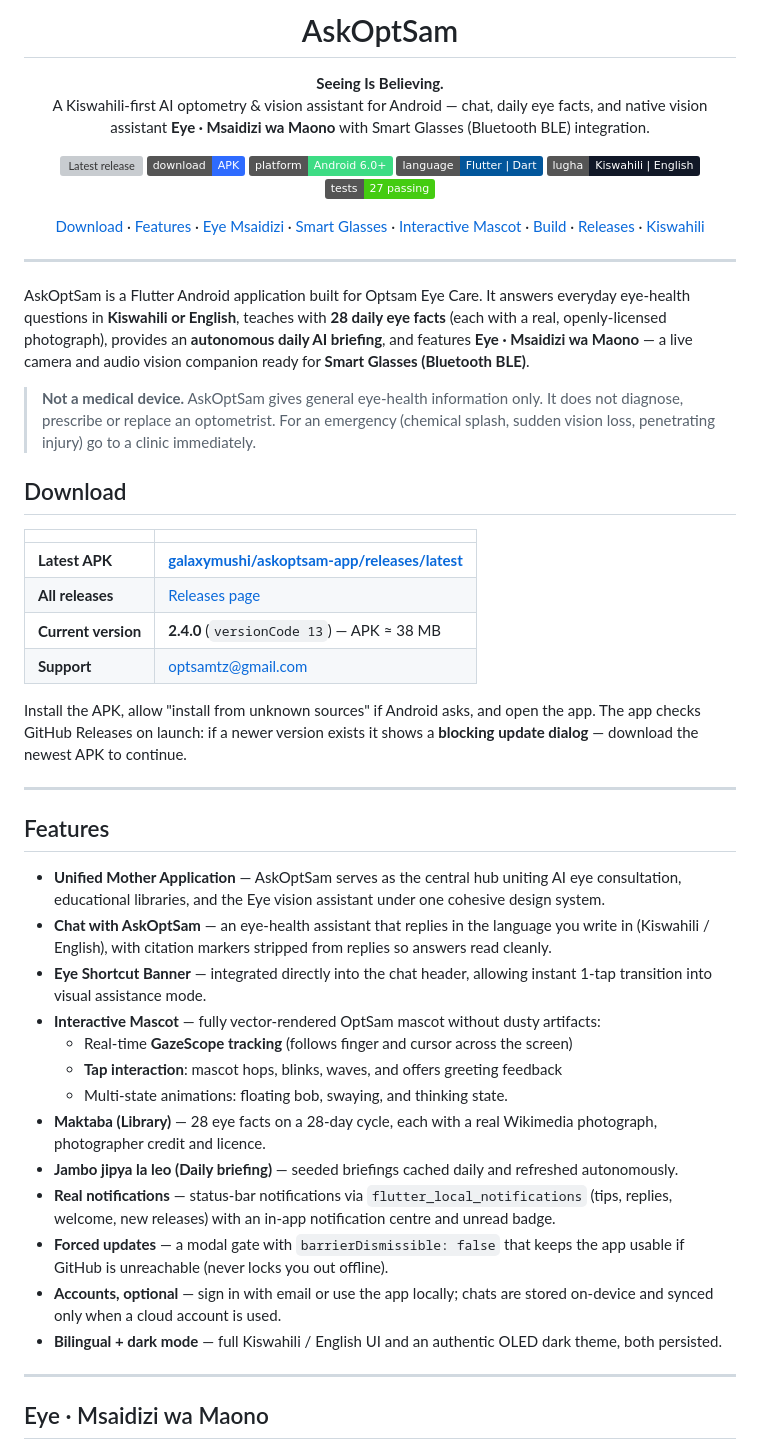
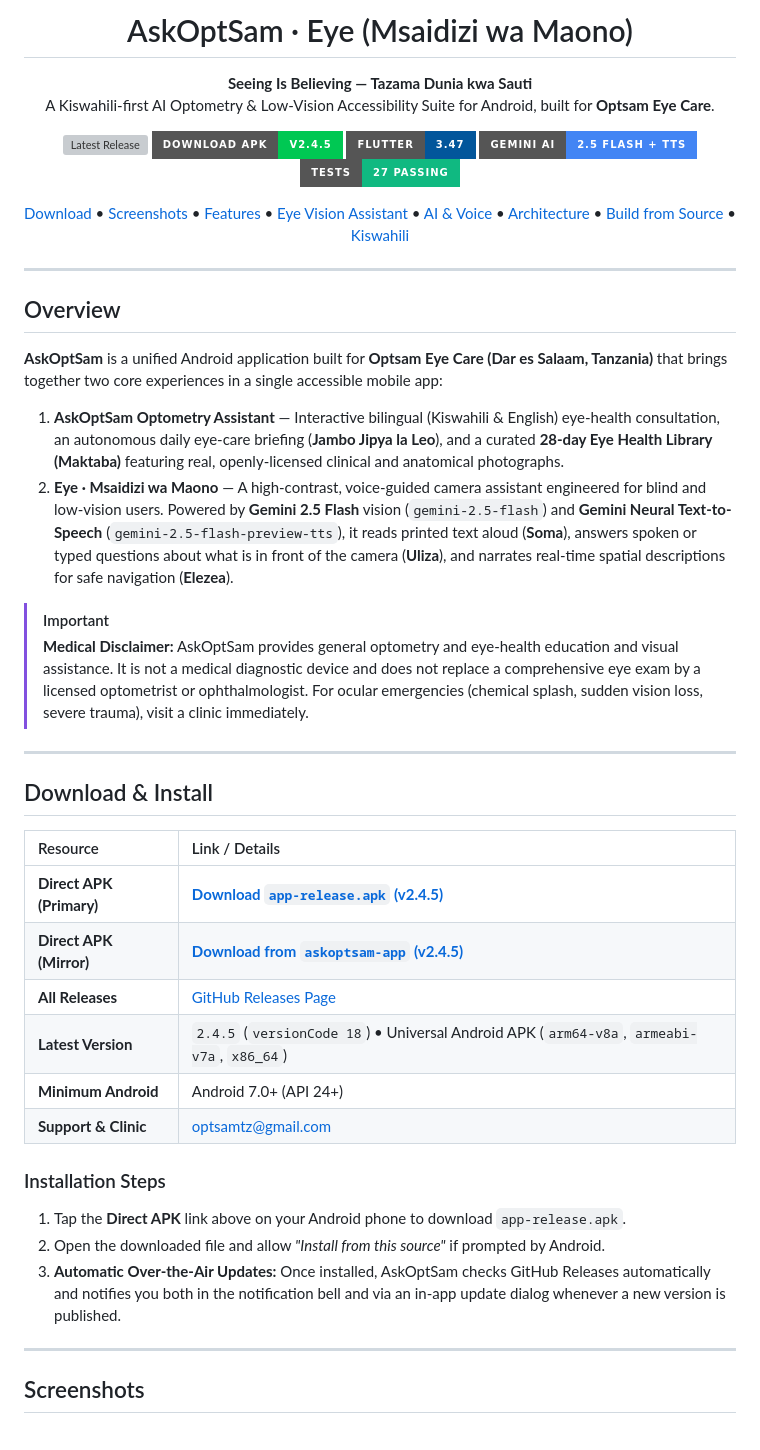
Before and after one commit to galaxymushi/askoptsam-app, a Markdown page: README.md, the part around one of its changes. GitHub-like rendering; badges without logos; grey boxes are pictures that could not be loaded.

```diff
--- a/README.md
+++ b/README.md
@@ -3,79 +5,66 @@
 </p>
 
-<h1 align="center">AskOptSam</h1>
+<h1 align="center">AskOptSam &middot; Eye (Msaidizi wa Maono)</h1>
 
 <p align="center">
-  <b>Seeing Is Believing.</b><br />
-  A Kiswahili-first AI optometry & vision assistant for Android — chat, daily eye facts,
-  and native vision assistant <b>Eye · Msaidizi wa Maono</b> with Smart Glasses (Bluetooth BLE) integration.
+  <b>Seeing Is Believing &mdash; Tazama Dunia kwa Sauti</b><br />
+  A Kiswahili-first AI Optometry &amp; Low-Vision Accessibility Suite for Android, built for <b>Optsam Eye Care</b>.
 </p>
 
 <p align="center">
-  <a href="https://github.com/galaxymushi/askoptsam-eye/releases/latest"><img src="https://img.shields.io/github/v/release/galaxymushi/askoptsam-eye?label=release&color=2E6BFF" alt="Latest release" /></a>
-  <a href="https://github.com/galaxymushi/askoptsam-eye/releases/latest/download/app-release.apk"><img src="https://img.shields.io/badge/download-APK-2E6BFF" alt="Download APK" /></a>
-  <img src="https://img.shields.io/badge/platform-Android%206.0%2B-3DDC84" alt="Android" />
-  <img src="https://img.shields.io/badge/language-Flutter%20%7C%20Dart-02569B" alt="Flutter" />
-  <img src="https://img.shields.io/badge/lugha-Kiswahili%20%7C%20English-111827" alt="Languages" />
-  <img src="https://img.shields.io/badge/tests-27%20passing-brightgreen" alt="Tests" />
+  <a href="https://github.com/galaxymushi/askoptsam-eye/releases/latest">
+    <img src="https://img.shields.io/github/v/release/galaxymushi/askoptsam-eye?style=for-the-badge&label=Latest%20Release&color=0B5FF2" alt="Latest Release" />
+  </a>
+  <a href="https://github.com/galaxymushi/askoptsam-eye/releases/download/v2.4.5/app-release.apk">
+    <img src="https://img.shields.io/badge/Download_APK-v2.4.5-00C853?style=for-the-badge&logo=android&logoColor=white" alt="Download APK" />
+  </a>
+  <img src="https://img.shields.io/badge/Flutter-3.47-02569B?style=for-the-badge&logo=flutter&logoColor=white" alt="Flutter" />
+  <img src="https://img.shields.io/badge/Gemini_AI-2.5_Flash_%2B_TTS-4285F4?style=for-the-badge&logo=google&logoColor=white" alt="Gemini 2.5 Flash" />
+  <img src="https://img.shields.io/badge/Tests-27_Passing-10B981?style=for-the-badge" alt="Tests Passing" />
 </p>
 
 <p align="center">
-  <a href="#download">Download</a> ·
-  <a href="#features">Features</a> ·
-  <a href="#eye--msaidizi-wa-maono">Eye Msaidizi</a> ·
-  <a href="#smart-glasses-integration">Smart Glasses</a> ·
-  <a href="#the-mascot">Interactive Mascot</a> ·
-  <a href="#build-it-yourself">Build</a> ·
-  <a href="#release-process">Releases</a> ·
-  <a href="#kiswahili">Kiswahili</a>
+  <a href="#-download--install">Download</a> &bull;
+  <a href="#-screenshots">Screenshots</a> &bull;
+  <a href="#-key-features">Features</a> &bull;
+  <a href="#-eye--msaidizi-wa-maono">Eye Vision Assistant</a> &bull;
+  <a href="#-ai--voice-architecture">AI &amp; Voice</a> &bull;
+  <a href="#-project-structure">Architecture</a> &bull;
+  <a href="#-build--test">Build from Source</a> &bull;
+  <a href="#-maelezo-kwa-kiswahili">Kiswahili</a>
 </p>
 
 ---
 
-AskOptSam is a Flutter Android application built for Optsam Eye Care. It answers
-everyday eye-health questions in **Kiswahili or English**, teaches with
-**28 daily eye facts** (each with a real, openly-licensed photograph), provides
-an **autonomous daily AI briefing**, and features **Eye · Msaidizi wa Maono** —
-a live camera and audio vision companion ready for **Smart Glasses (Bluetooth BLE)**.
+## Overview
 
-> **Not a medical device.** AskOptSam gives general eye-health information
-> only. It does not diagnose, prescribe or replace an optometrist. For an
-> emergency (chemical splash, sudden vision loss, penetrating injury) go to a
-> clinic immediately.
+**AskOptSam** is a unified Android application built for **Optsam Eye Care (Dar es Salaam, Tanzania)** that brings together two core experiences in a single accessible mobile app:
 
-## Download
+1. **AskOptSam Optometry Assistant** — Interactive bilingual (Kiswahili & English) eye-health consultation, an autonomous daily eye-care briefing (**Jambo Jipya la Leo**), and a curated **28-day Eye Health Library (Maktaba)** featuring real, openly-licensed clinical and anatomical photographs.
+2. **Eye &middot; Msaidizi wa Maono** — A high-contrast, voice-guided camera assistant engineered for blind and low-vision users. Powered by **Gemini 2.5 Flash** vision (`gemini-2.5-flash`) and **Gemini Neural Text-to-Speech** (`gemini-2.5-flash-preview-tts`), it reads printed text aloud (**Soma**), answers spoken or typed questions about what is in front of the camera (**Uliza**), and narrates real-time spatial descriptions for safe navigation (**Elezea**).
 
-| | |
-| --- | --- |
-| **Latest APK** | [**galaxymushi/askoptsam-app/releases/latest**](https://github.com/galaxymushi/askoptsam-app/releases/latest/download/app-release.apk) |
-| **All releases** | [Releases page](https://github.com/galaxymushi/askoptsam-app/releases) |
-| **Current version** | **2.4.0** (`versionCode 13`) — APK ≈ 38 MB |
-| **Support** | optsamtz@gmail.com |
-
-Install the APK, allow "install from unknown sources" if Android asks, and
-open the app. The app checks GitHub Releases on launch: if a newer version
-exists it shows a **blocking update dialog** — download the newest APK to
-continue.
+> [!IMPORTANT]
+> **Medical Disclaimer:** AskOptSam provides general optometry and eye-health education and visual assistance. It is not a medical diagnostic device and does not replace a comprehensive eye exam by a licensed optometrist or ophthalmologist. For ocular emergencies (chemical splash, sudden vision loss, severe trauma), visit a clinic immediately.
 
 ---
 
-## Features
+## Download & Install
 
-- **Unified Mother Application** — AskOptSam serves as the central hub uniting AI eye consultation, educational libraries, and the Eye vision assistant under one cohesive design system.
-- **Chat with AskOptSam** — an eye-health assistant that replies in the language you write in (Kiswahili / English), with citation markers stripped from replies so answers read cleanly.
-- **Eye Shortcut Banner** — integrated directly into the chat header, allowing instant 1-tap transition into visual assistance mode.
-- **Interactive Mascot** — fully vector-rendered OptSam mascot without dusty artifacts:
-  - Real-time **GazeScope tracking** (follows finger and cursor across the screen)
-  - **Tap interaction**: mascot hops, blinks, waves, and offers greeting feedback
-  - Multi-state animations: floating bob, swaying, and thinking state.
-- **Maktaba (Library)** — 28 eye facts on a 28-day cycle, each with a real Wikimedia photograph, photographer credit and licence.
-- **Jambo jipya la leo (Daily briefing)** — seeded briefings cached daily and refreshed autonomously.
-- **Real notifications** — status-bar notifications via `flutter_local_notifications` (tips, replies, welcome, new releases) with an in-app notification centre and unread badge.
-- **Forced updates** — a modal gate with `barrierDismissible: false` that keeps the app usable if GitHub is unreachable (never locks you out offline).
-- **Accounts, optional** — sign in with email or use the app locally; chats are stored on-device and synced only when a cloud account is used.
-- **Bilingual + dark mode** — full Kiswahili / English UI and an authentic OLED dark theme, both persisted.
+| Resource | Link / Details |
+| :--- | :--- |
+| **Direct APK (Primary)** | [**Download `app-release.apk` (v2.4.5)**](https://github.com/galaxymushi/askoptsam-eye/releases/download/v2.4.5/app-release.apk) |
+| **Direct APK (Mirror)** | [**Download from `askoptsam-app` (v2.4.5)**](https://github.com/galaxymushi/askoptsam-app/releases/download/v2.4.5/app-release.apk) |
+| **All Releases** | [GitHub Releases Page](https://github.com/galaxymushi/askoptsam-eye/releases) |
+| **Latest Version** | `2.4.5` (`versionCode 18`) &bull; Universal Android APK (`arm64-v8a`, `armeabi-v7a`, `x86_64`) |
+| **Minimum Android** | Android 7.0+ (API 24+) |
+| **Support & Clinic** | [optsamtz@gmail.com](mailto:optsamtz@gmail.com) |
+
+### Installation Steps
+1. Tap the **Direct APK** link above on your Android phone to download `app-release.apk`.
+2. Open the downloaded file and allow *"Install from this source"* if prompted by Android.
+3. **Automatic Over-the-Air Updates:** Once installed, AskOptSam checks GitHub Releases automatically and notifies you both in the notification bell and via an in-app update dialog whenever a new version is published.
 
 ---
 
-## Eye · Msaidizi wa Maono
+## Screenshots
 
```
Also changed, not shown: other parts of README.md (+86 -131 lines), CHANGELOG.md (added, +39 -0 lines), assets/screenshots/eye_describe.png (added), assets/screenshots/eye_home.png (added), assets/screenshots/eye_voice_test.png (added), assets/screenshots/home_chat.png (added), assets/screenshots/welcome.png (added).
